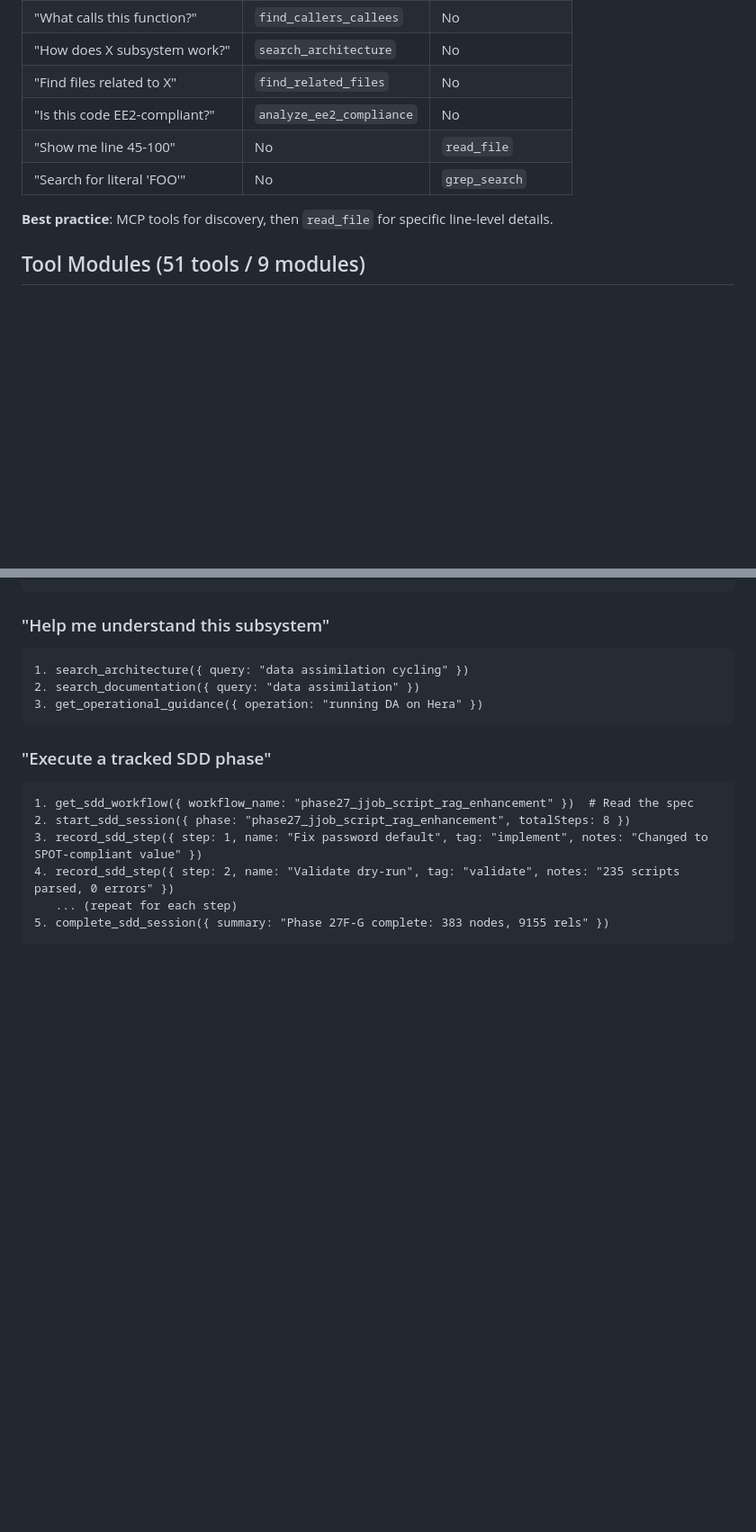
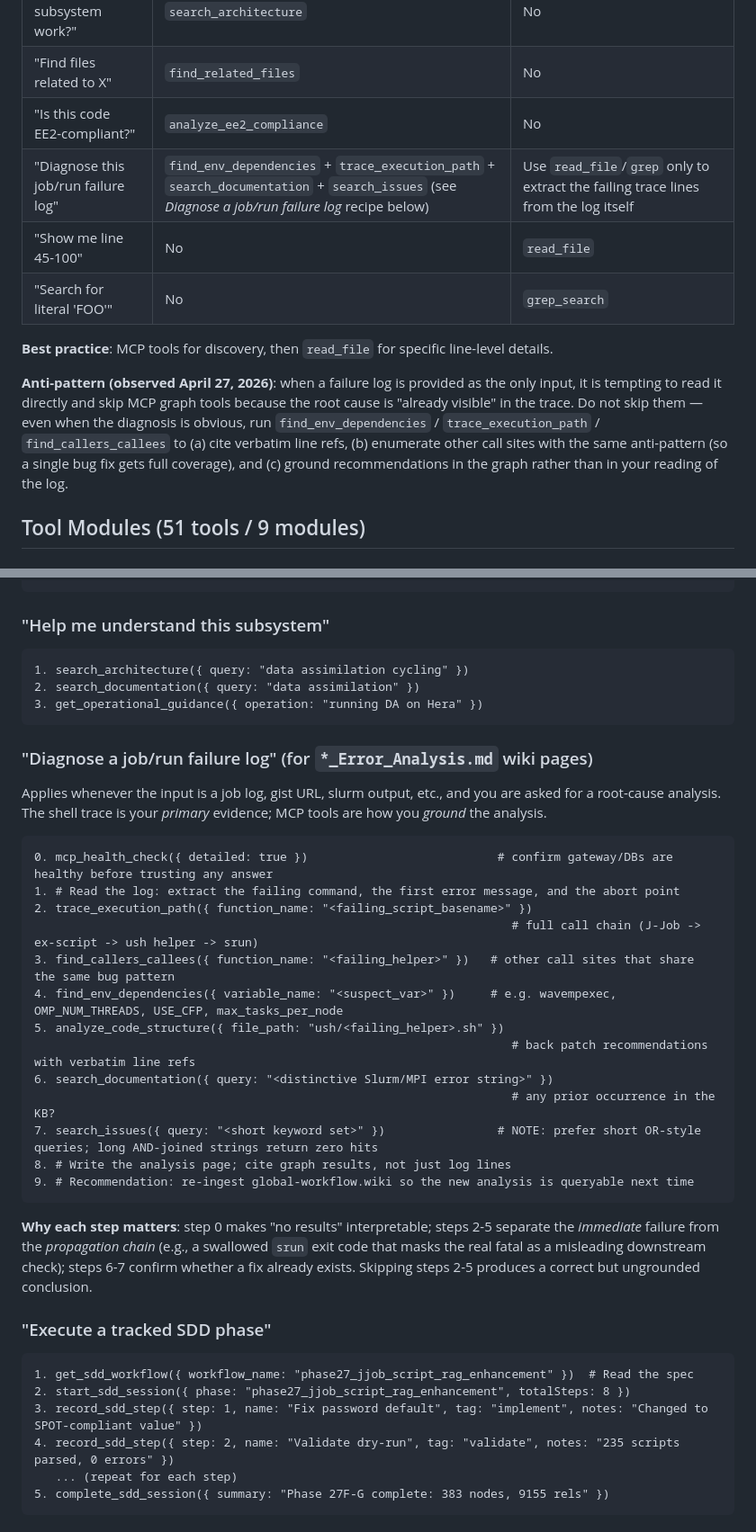
Before and after one commit to TerrenceMcGuinness-NOAA/MDC-MCP-GraphRAG, a Markdown page: .github/instructions/eib-mcp-tools.instructions.md, 2 parts joined by grey strips. Shown at 90% size. Drawn GitHub-style; blank space fills up the shorter version.

Commit message:
instructions: add 'Diagnose a job/run failure log' workflow recipe
Adds a new row to the MCP-First policy table for failure-log
diagnosis, an explicit anti-pattern note about skipping graph tools
when the log already shows the symptom, and a 9-step Common Workflow
recipe (mcp_health_check -> trace_execution_path -> find_callers_callees
-> find_env_dependencies -> analyze_code_structure -> search_documentation
-> search_issues -> write -> re-ingest).

Motivated by post-analysis of the C48_S2SW gfs_waveinit Orion case
(see global-workflow.wiki C48_S2SW-gfs_waveinit-Orion-MCP-Tool-Effectiveness-Report),
which identified that three high-value graph tools were skipped because
the existing recipes don't cover failure-log triage.

````diff
--- a/.github/instructions/eib-mcp-tools.instructions.md
+++ b/.github/instructions/eib-mcp-tools.instructions.md
@@ -18,10 +18,13 @@ When an EIB MCP server is connected (`eib-mcp-rag-full` or `eib-mcp-gateway`), *
 | "How does X subsystem work?" | `search_architecture` | No |
 | "Find files related to X" | `find_related_files` | No |
 | "Is this code EE2-compliant?" | `analyze_ee2_compliance` | No |
+| "Diagnose this job/run failure log" | `find_env_dependencies` + `trace_execution_path` + `search_documentation` + `search_issues` (see *Diagnose a job/run failure log* recipe below) | Use `read_file`/`grep` only to extract the failing trace lines from the log itself |
 | "Show me line 45-100" | No | `read_file` |
 | "Search for literal 'FOO'" | No | `grep_search` |
 
 **Best practice**: MCP tools for discovery, then `read_file` for specific line-level details.
+
+**Anti-pattern (observed April 27, 2026)**: when a failure log is provided as the only input, it is tempting to read it directly and skip MCP graph tools because the root cause is "already visible" in the trace. Do not skip them — even when the diagnosis is obvious, run `find_env_dependencies` / `trace_execution_path` / `find_callers_callees` to (a) cite verbatim line refs, (b) enumerate other call sites with the same anti-pattern (so a single bug fix gets full coverage), and (c) ground recommendations in the graph rather than in your reading of the log.
 
 ## Tool Modules (51 tools / 9 modules)
 
@@ -265,6 +268,25 @@ Workflow:
 3. get_operational_guidance({ operation: "running DA on Hera" })
 ```
 
+### "Diagnose a job/run failure log" (for `*_Error_Analysis.md` wiki pages)
+Applies whenever the input is a job log, gist URL, slurm output, etc., and you are asked for a root-cause analysis. The shell trace is your *primary* evidence; MCP tools are how you *ground* the analysis.
+```
+0. mcp_health_check({ detailed: true })                           # confirm gateway/DBs are healthy before trusting any answer
+1. # Read the log: extract the failing command, the first error message, and the abort point
+2. trace_execution_path({ function_name: "<failing_script_basename>" })
+                                                                    # full call chain (J-Job -> ex-script -> ush helper -> srun)
+3. find_callers_callees({ function_name: "<failing_helper>" })   # other call sites that share the same bug pattern
+4. find_env_dependencies({ variable_name: "<suspect_var>" })     # e.g. wavempexec, OMP_NUM_THREADS, USE_CFP, max_tasks_per_node
+5. analyze_code_structure({ file_path: "ush/<failing_helper>.sh" })
+                                                                    # back patch recommendations with verbatim line refs
+6. search_documentation({ query: "<distinctive Slurm/MPI error string>" })
+                                                                    # any prior occurrence in the KB?
+7. search_issues({ query: "<short keyword set>" })                # NOTE: prefer short OR-style queries; long AND-joined strings return zero hits
+8. # Write the analysis page; cite graph results, not just log lines
+9. # Recommendation: re-ingest global-workflow.wiki so the new analysis is queryable next time
+```
+**Why each step matters**: step 0 makes "no results" interpretable; steps 2-5 separate the *immediate* failure from the *propagation chain* (e.g., a swallowed `srun` exit code that masks the real fatal as a misleading downstream check); steps 6-7 confirm whether a fix already exists. Skipping steps 2-5 produces a correct but ungrounded conclusion.
+
 ### "Execute a tracked SDD phase"
 ```
 1. get_sdd_workflow({ workflow_name: "phase27_jjob_script_rag_enhancement" })  # Read the spec
````
